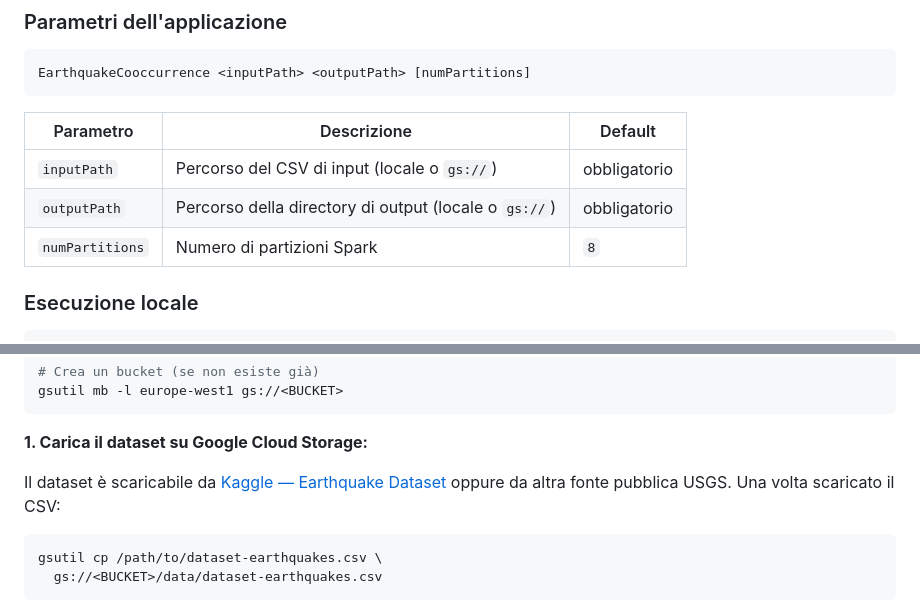
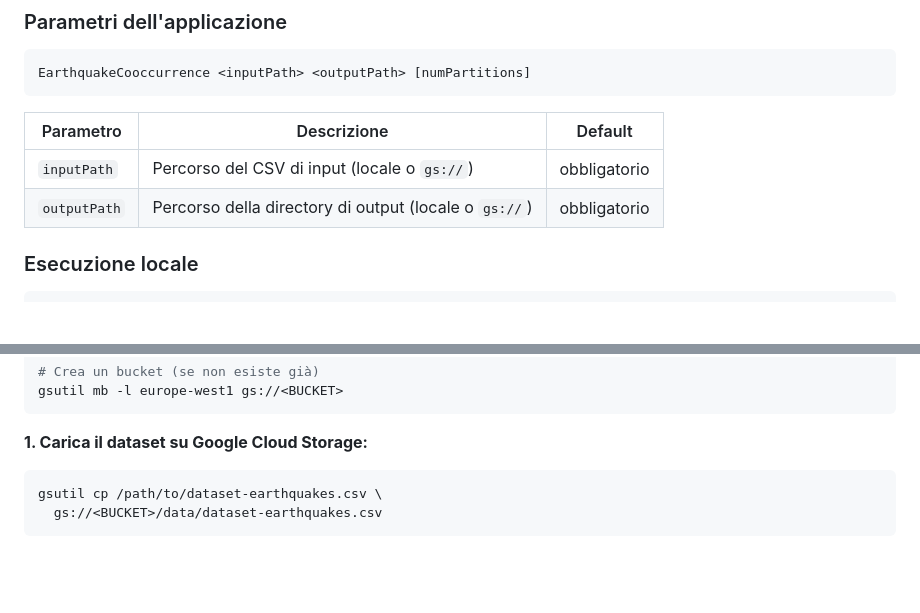
Before and after one commit to marziademaina/Progetto-di-Scalable-and-Cloud-Programming, a Markdown page: README.md, 2 parts joined by grey strips. Drawn GitHub-style; blank space fills up the shorter version.

Commit message:
fix: readme

````diff
--- a/README.md
+++ b/README.md
@@ -78,7 +78,6 @@ EarthquakeCooccurrence <inputPath> <outputPath> [numPartitions]
 |-----------|-------------|---------|
 | `inputPath` | Percorso del CSV di input (locale o `gs://`) | obbligatorio |
 | `outputPath` | Percorso della directory di output (locale o `gs://`) | obbligatorio |
-| `numPartitions` | Numero di partizioni Spark | `8` |
 
 ### Esecuzione locale
 
@@ -114,8 +113,6 @@ gsutil mb -l europe-west1 gs://<BUCKET>
 ```
 
 **1. Carica il dataset su Google Cloud Storage:**
-
-Il dataset è scaricabile da [Kaggle — Earthquake Dataset](https://www.kaggle.com/datasets/usgs/earthquake-database) oppure da altra fonte pubblica USGS. Una volta scaricato il CSV:
 
 ```bash
 gsutil cp /path/to/dataset-earthquakes.csv \
````
